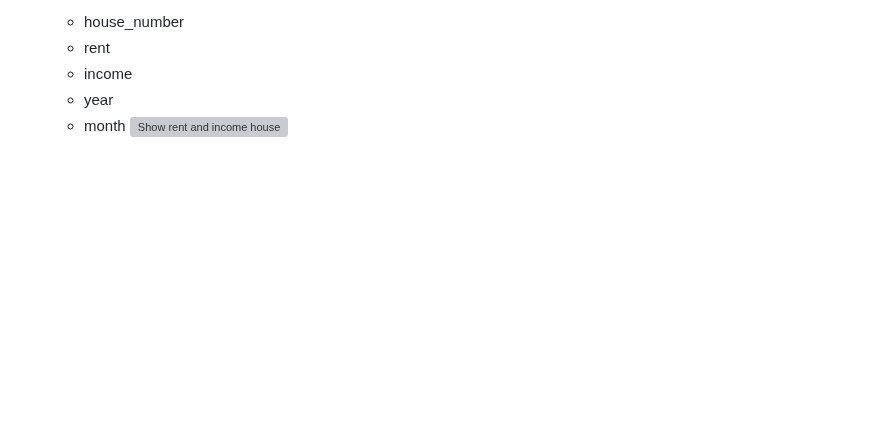
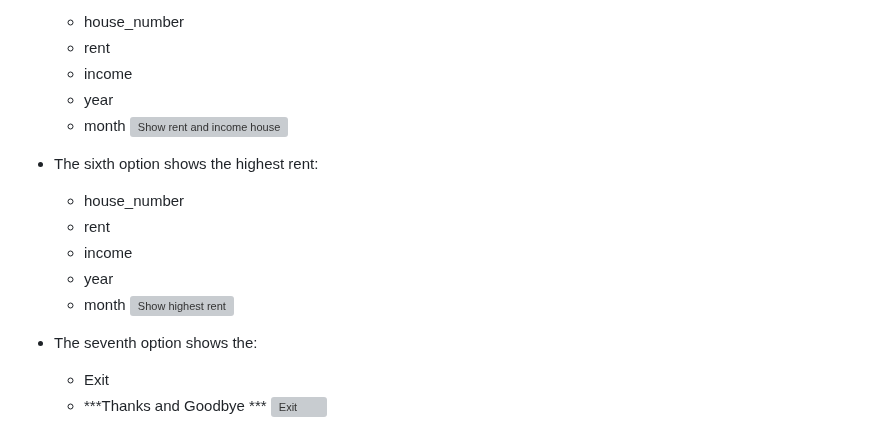
Before and after one commit to Charly1357/rent, a Markdown page: README.md, the part around the change. Drawn GitHub-style; blank space fills up the shorter version; grey boxes are pictures that could not be loaded.

```diff
--- a/README.md
+++ b/README.md
@@ -125,4 +125,19 @@ the necesary income:
     - income
     - year
     - month
-  ![Show rent and income house]()
+![Show rent and income house]()
+
+- The sixth option shows the
+highest rent:
+     - house_number
+     - rent
+     - income
+     - year
+     - month
+![Show highest rent]()
+
+- The seventh option shows
+the:
+     - Exit
+     - ***Thanks and Goodbye ***
+![Exit]()
```
